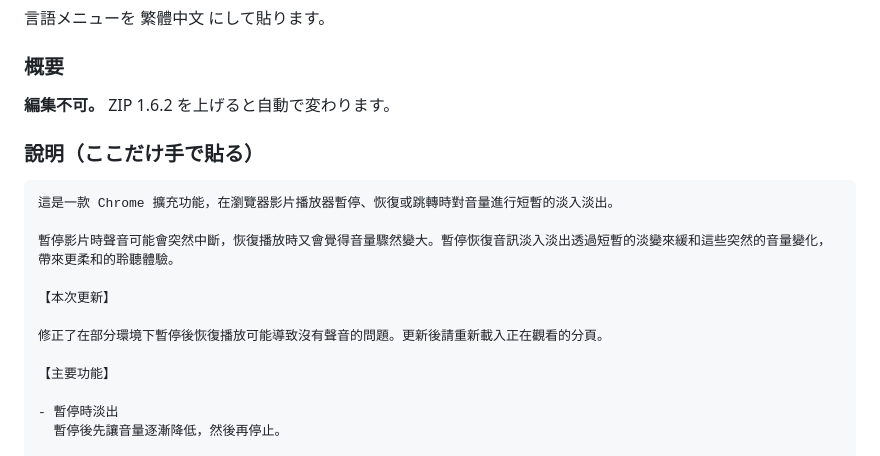
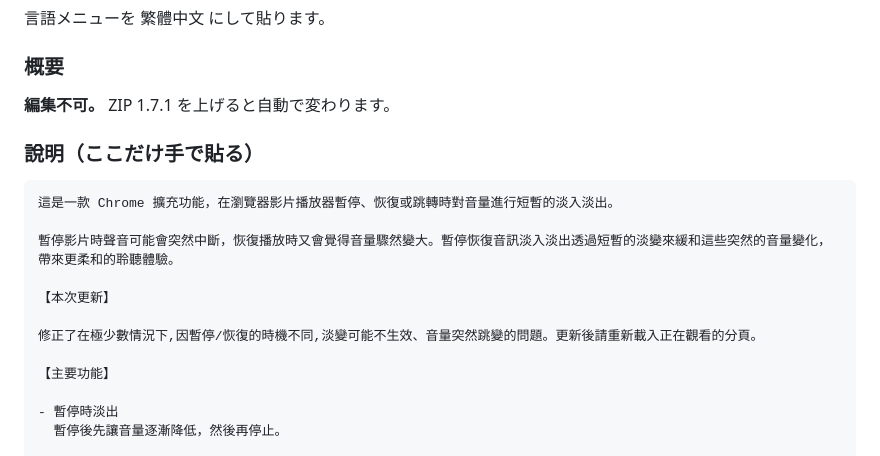
Before and after one commit to Blackphi6/pause-resume-audio-fade, a Markdown page: STORE_PASTE.md, the part around one of its changes. GitHub-like rendering.

```diff
--- a/STORE_PASTE.md
+++ b/STORE_PASTE.md
@@ -256,7 +256,7 @@ This extension is an independent project and is not an official product of any s
 
 ### 概要
 
-**編集不可。** ZIP 1.6.2 を上げると自動で変わります。
+**編集不可。** ZIP 1.7.1 を上げると自動で変わります。
 
 ### 說明（ここだけ手で貼る）
 
@@ -267,7 +267,7 @@ This extension is an independent project and is not an official product of any s
 
 【本次更新】
 
-修正了在部分環境下暫停後恢復播放可能導致沒有聲音的問題。更新後請重新載入正在觀看的分頁。
+修正了在極少數情況下,因暫停/恢復的時機不同,淡變可能不生效、音量突然跳變的問題。更新後請重新載入正在觀看的分頁。
 
 【主要功能】
 
```
Also changed, not shown: other parts of STORE_PASTE.md (+8 -8 lines).
